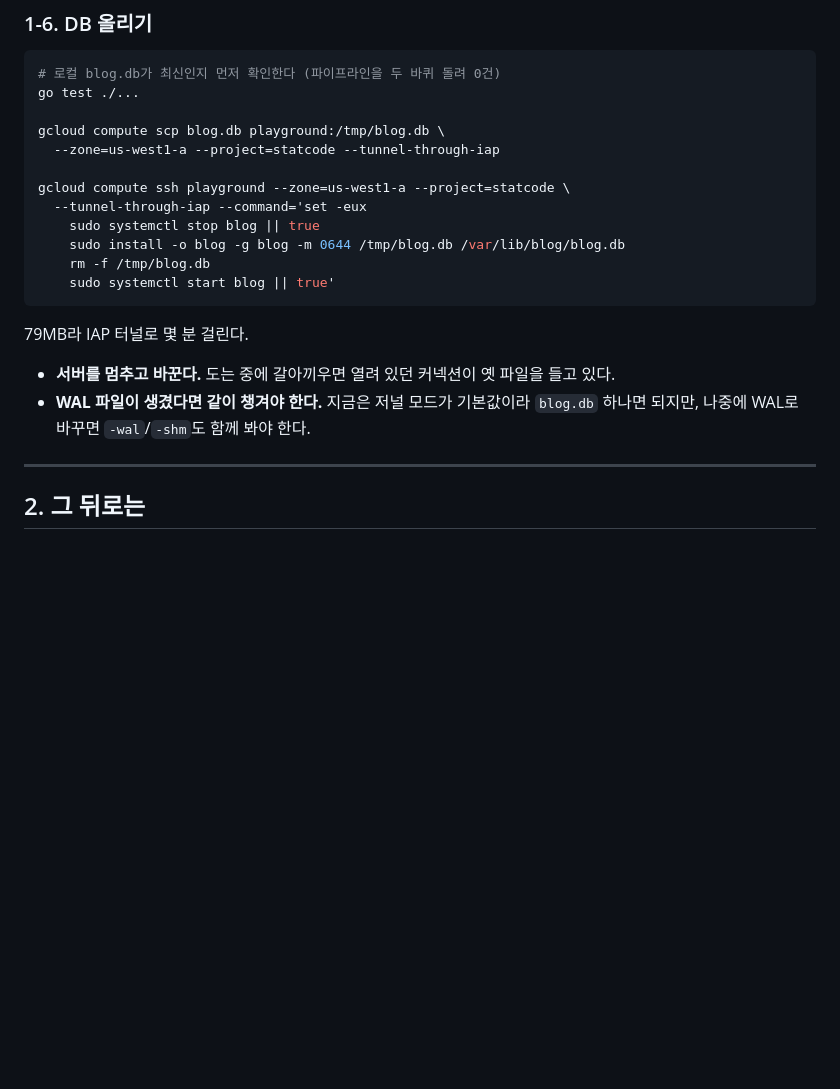
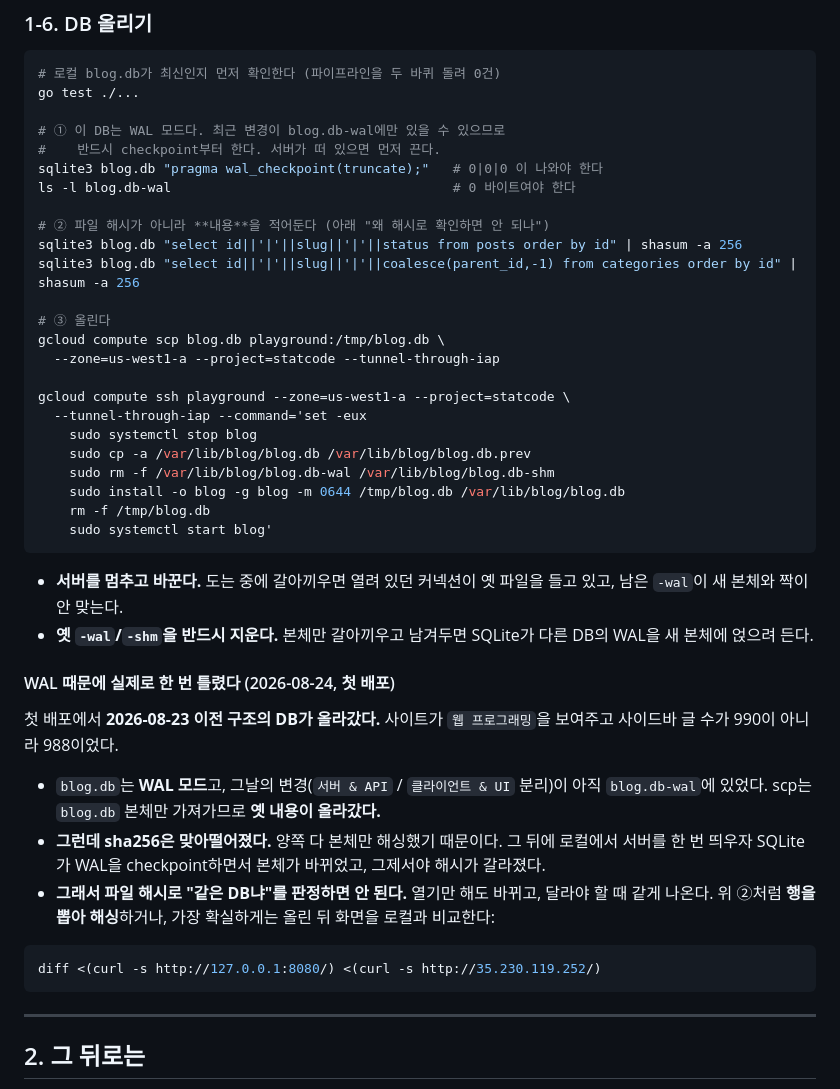
Before and after one commit to InryeolChoi/inchoi_blog, a Markdown page: deploy/README.md, the part around the change. GitHub-like rendering; blank space fills up the shorter version.

Commit message:
DB를 옮길 때 WAL을 먼저 접으라고 적는다
첫 배포에서 2026-08-23 이전 구조의 DB가 올라갔다. 사이트가 `웹 프로그래밍`을
보여주고 사이드바 글 수가 990이 아니라 988이었다.

blog.db가 WAL 모드인데 그날의 변경이 아직 blog.db-wal에 있었고, scp는 본체만
가져갔다. 그런데 sha256은 맞아떨어졌다 — 양쪽 다 본체만 해싱했기 때문이다.
뒤이어 로컬에서 서버를 띄우자 SQLite가 checkpoint하면서 본체가 바뀌었고
그제서야 해시가 갈라졌다.

그래서 파일 해시로 "같은 DB냐"를 판정하지 않는다. 열기만 해도 바뀌고,
달라야 할 때 같게 나온다. 행을 뽑아 해싱하거나 렌더링된 화면을 diff한다.

절차에 checkpoint와 옛 -wal/-shm 삭제를 넣고, 어떻게 틀렸는지 함께 남긴다.

Co-Authored-By: Claude Opus 5 <noreply@anthropic.com>

````diff
--- a/deploy/README.md
+++ b/deploy/README.md
@@ -111,23 +111,52 @@ gcloud compute ssh playground --zone=us-west1-a --project=statcode \
 # 로컬 blog.db가 최신인지 먼저 확인한다 (파이프라인을 두 바퀴 돌려 0건)
 go test ./...
 
+# ① 이 DB는 WAL 모드다. 최근 변경이 blog.db-wal에만 있을 수 있으므로
+#    반드시 checkpoint부터 한다. 서버가 떠 있으면 먼저 끈다.
+sqlite3 blog.db "pragma wal_checkpoint(truncate);"   # 0|0|0 이 나와야 한다
+ls -l blog.db-wal                                    # 0 바이트여야 한다
+
+# ② 파일 해시가 아니라 **내용**을 적어둔다 (아래 "왜 해시로 확인하면 안 되나")
+sqlite3 blog.db "select id||'|'||slug||'|'||status from posts order by id" | shasum -a 256
+sqlite3 blog.db "select id||'|'||slug||'|'||coalesce(parent_id,-1) from categories order by id" | shasum -a 256
+
+# ③ 올린다
 gcloud compute scp blog.db playground:/tmp/blog.db \
   --zone=us-west1-a --project=statcode --tunnel-through-iap
 
 gcloud compute ssh playground --zone=us-west1-a --project=statcode \
   --tunnel-through-iap --command='set -eux
-    sudo systemctl stop blog || true
+    sudo systemctl stop blog
+    sudo cp -a /var/lib/blog/blog.db /var/lib/blog/blog.db.prev
+    sudo rm -f /var/lib/blog/blog.db-wal /var/lib/blog/blog.db-shm
     sudo install -o blog -g blog -m 0644 /tmp/blog.db /var/lib/blog/blog.db
     rm -f /tmp/blog.db
-    sudo systemctl start blog || true'
+    sudo systemctl start blog'
 ```
 
-79MB라 IAP 터널로 몇 분 걸린다.
+- **서버를 멈추고 바꾼다.** 도는 중에 갈아끼우면 열려 있던 커넥션이 옛 파일을
+  들고 있고, 남은 `-wal`이 새 본체와 짝이 안 맞는다.
+- **옛 `-wal`/`-shm`을 반드시 지운다.** 본체만 갈아끼우고 남겨두면 SQLite가
+  다른 DB의 WAL을 새 본체에 얹으려 든다.
 
-- **서버를 멈추고 바꾼다.** 도는 중에 갈아끼우면 열려 있던 커넥션이 옛 파일을
-  들고 있다.
-- **WAL 파일이 생겼다면 같이 챙겨야 한다.** 지금은 저널 모드가 기본값이라
-  `blog.db` 하나면 되지만, 나중에 WAL로 바꾸면 `-wal`/`-shm`도 함께 봐야 한다.
+#### WAL 때문에 실제로 한 번 틀렸다 (2026-08-24, 첫 배포)
+
+첫 배포에서 **2026-08-23 이전 구조의 DB가 올라갔다.** 사이트가 `웹 프로그래밍`을
+보여주고 사이드바 글 수가 990이 아니라 988이었다.
+
+- `blog.db`는 **WAL 모드**고, 그날의 변경(`서버 & API` / `클라이언트 & UI` 분리)이
+  아직 `blog.db-wal`에 있었다. scp는 `blog.db` 본체만 가져가므로 **옛 내용이
+  올라갔다.**
+- **그런데 sha256은 맞아떨어졌다.** 양쪽 다 본체만 해싱했기 때문이다. 그 뒤에
+  로컬에서 서버를 한 번 띄우자 SQLite가 WAL을 checkpoint하면서 본체가 바뀌었고,
+  그제서야 해시가 갈라졌다.
+- **그래서 파일 해시로 "같은 DB냐"를 판정하면 안 된다.** 열기만 해도 바뀌고,
+  달라야 할 때 같게 나온다. 위 ②처럼 **행을 뽑아 해싱**하거나, 가장 확실하게는
+  올린 뒤 화면을 로컬과 비교한다:
+
+```sh
+diff <(curl -s http://127.0.0.1:8080/) <(curl -s http://35.230.119.252/)
+```
 
 ---
 
````
Also changed, not shown: CLAUDE.md (+14 -0 lines).
